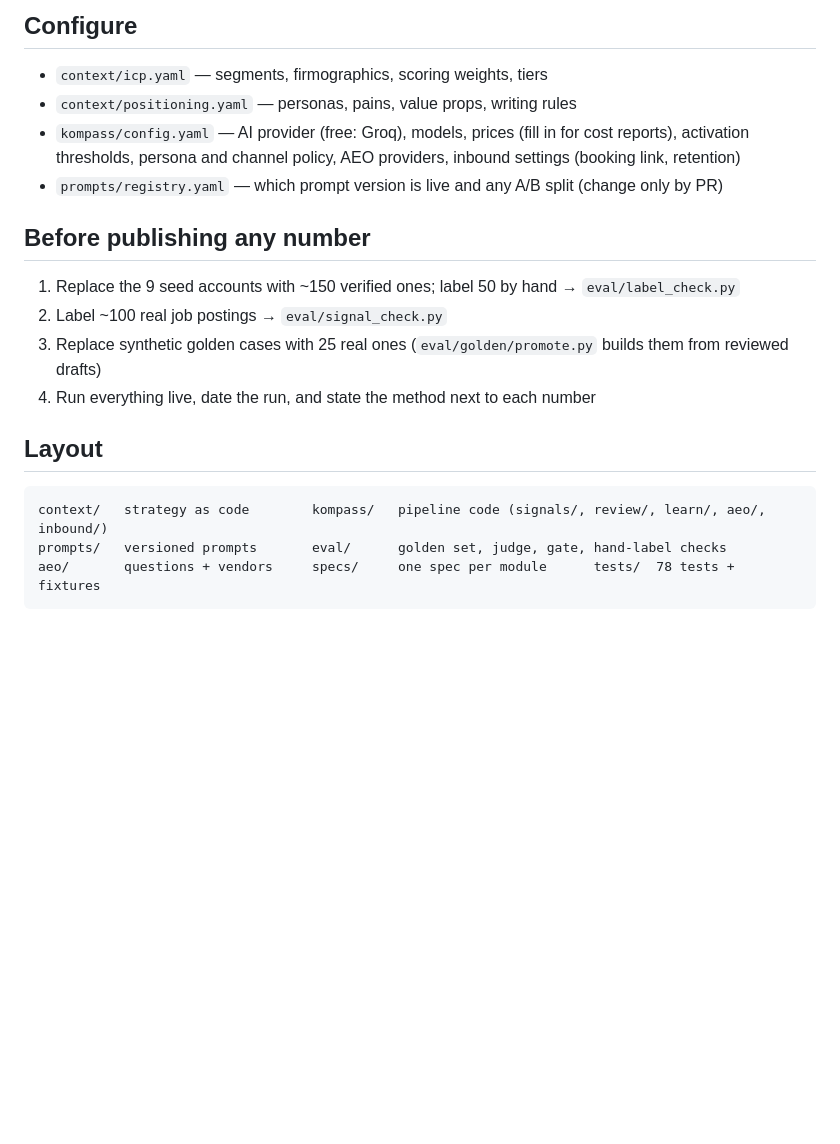
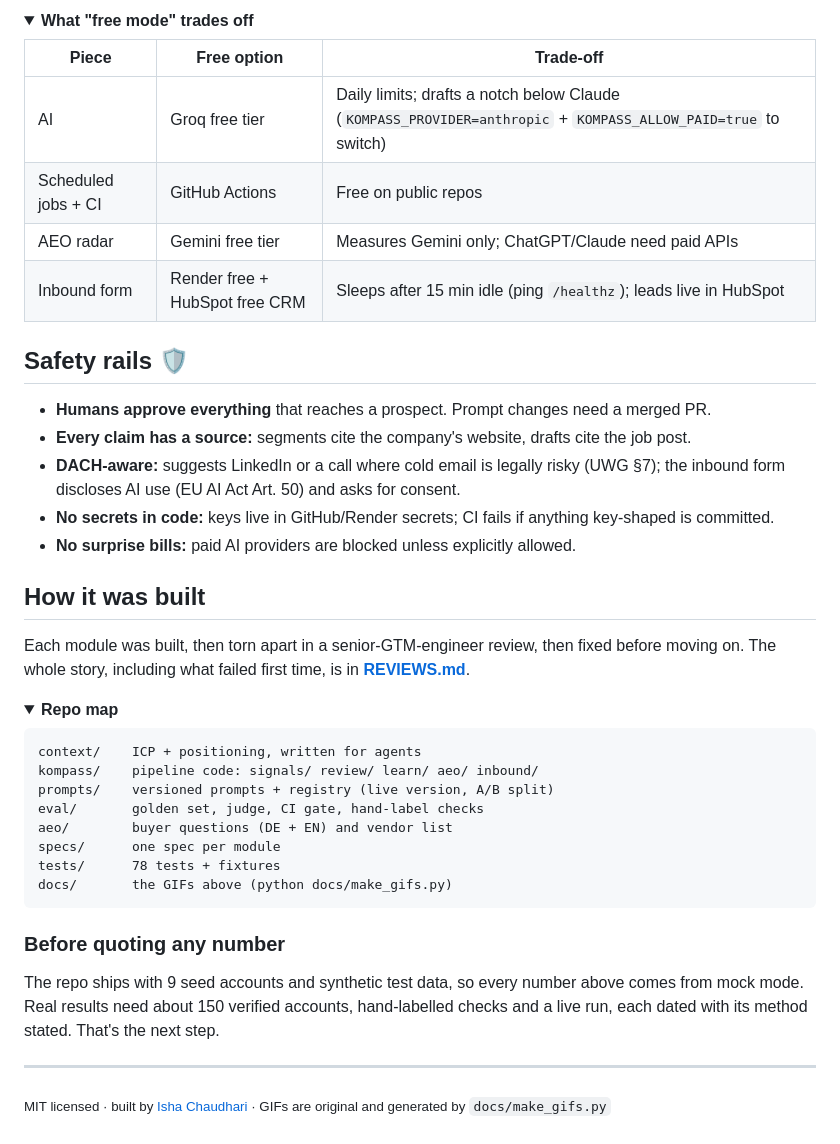
Before and after one commit to ishacm/kompass, a Markdown page: README.md, the part around one of its changes. GitHub-like rendering; folded sections open; blank space fills up the shorter version.

````diff
--- a/README.md
+++ b/README.md
@@ -57,19 +69,46 @@ claude mcp add kompass -- python -m kompass.mcp_server   # let Claude query the
 
-## Configure
-- `context/icp.yaml` — segments, firmographics, scoring weights, tiers
-- `context/positioning.yaml` — personas, pains, value props, writing rules
-- `kompass/config.yaml` — AI provider (free: Groq), models, prices (fill in for cost reports), activation thresholds, persona and channel policy, AEO providers, inbound settings (booking link, retention)
-- `prompts/registry.yaml` — which prompt version is live and any A/B split (change only by PR)
+<details>
+<summary><b>What "free mode" trades off</b></summary>
 
-## Before publishing any number
-1. Replace the 9 seed accounts with ~150 verified ones; label 50 by hand → `eval/label_check.py`
-2. Label ~100 real job postings → `eval/signal_check.py`
-3. Replace synthetic golden cases with 25 real ones (`eval/golden/promote.py` builds them from reviewed drafts)
-4. Run everything live, date the run, and state the method next to each number
+| Piece | Free option | Trade-off |
+|---|---|---|
+| AI | Groq free tier | Daily limits; drafts a notch below Claude (`KOMPASS_PROVIDER=anthropic` + `KOMPASS_ALLOW_PAID=true` to switch) |
+| Scheduled jobs + CI | GitHub Actions | Free on public repos |
+| AEO radar | Gemini free tier | Measures Gemini only; ChatGPT/Claude need paid APIs |
+| Inbound form | Render free + HubSpot free CRM | Sleeps after 15 min idle (ping `/healthz`); leads live in HubSpot |
+</details>
 
-## Layout
+## Safety rails 🛡️
+
+- **Humans approve everything** that reaches a prospect. Prompt changes need a merged PR.
+- **Every claim has a source:** segments cite the company's website, drafts cite the job post.
+- **DACH-aware:** suggests LinkedIn or a call where cold email is legally risky (UWG §7); the inbound form discloses AI use (EU AI Act Art. 50) and asks for consent.
+- **No secrets in code:** keys live in GitHub/Render secrets; CI fails if anything key-shaped is committed.
+- **No surprise bills:** paid AI providers are blocked unless explicitly allowed.
+
+## How it was built
+
+Each module was built, then torn apart in a senior-GTM-engineer review, then fixed before moving on. The whole story, including what failed first time, is in **[REVIEWS.md](REVIEWS.md)**.
+
+<details>
+<summary><b>Repo map</b></summary>
+
 ```
-context/   strategy as code        kompass/   pipeline code (signals/, review/, learn/, aeo/, inbound/)
-prompts/   versioned prompts       eval/      golden set, judge, gate, hand-label checks
-aeo/       questions + vendors     specs/     one spec per module      tests/  78 tests + fixtures
+context/    ICP + positioning, written for agents
+kompass/    pipeline code: signals/ review/ learn/ aeo/ inbound/
+prompts/    versioned prompts + registry (live version, A/B split)
+eval/       golden set, judge, CI gate, hand-label checks
+aeo/        buyer questions (DE + EN) and vendor list
+specs/      one spec per module
+tests/      78 tests + fixtures
+docs/       the GIFs above (python docs/make_gifs.py)
 ```
+</details>
+
+### Before quoting any number
+
+The repo ships with 9 seed accounts and synthetic test data, so every number above comes from mock mode. Real results need about 150 verified accounts, hand-labelled checks and a live run, each dated with its method stated. That's the next step.
+
+---
+
+<sub>MIT licensed · built by [Isha Chaudhari](https://github.com/ishacm) · GIFs are original and generated by <code>docs/make_gifs.py</code></sub>
````
Also changed, not shown: other parts of README.md (+48 -36 lines), docs/gifs/demo.gif (added), docs/gifs/gate.gif (added), docs/gifs/hero.gif (added), docs/gifs/volume.gif (added), 1 other file.
